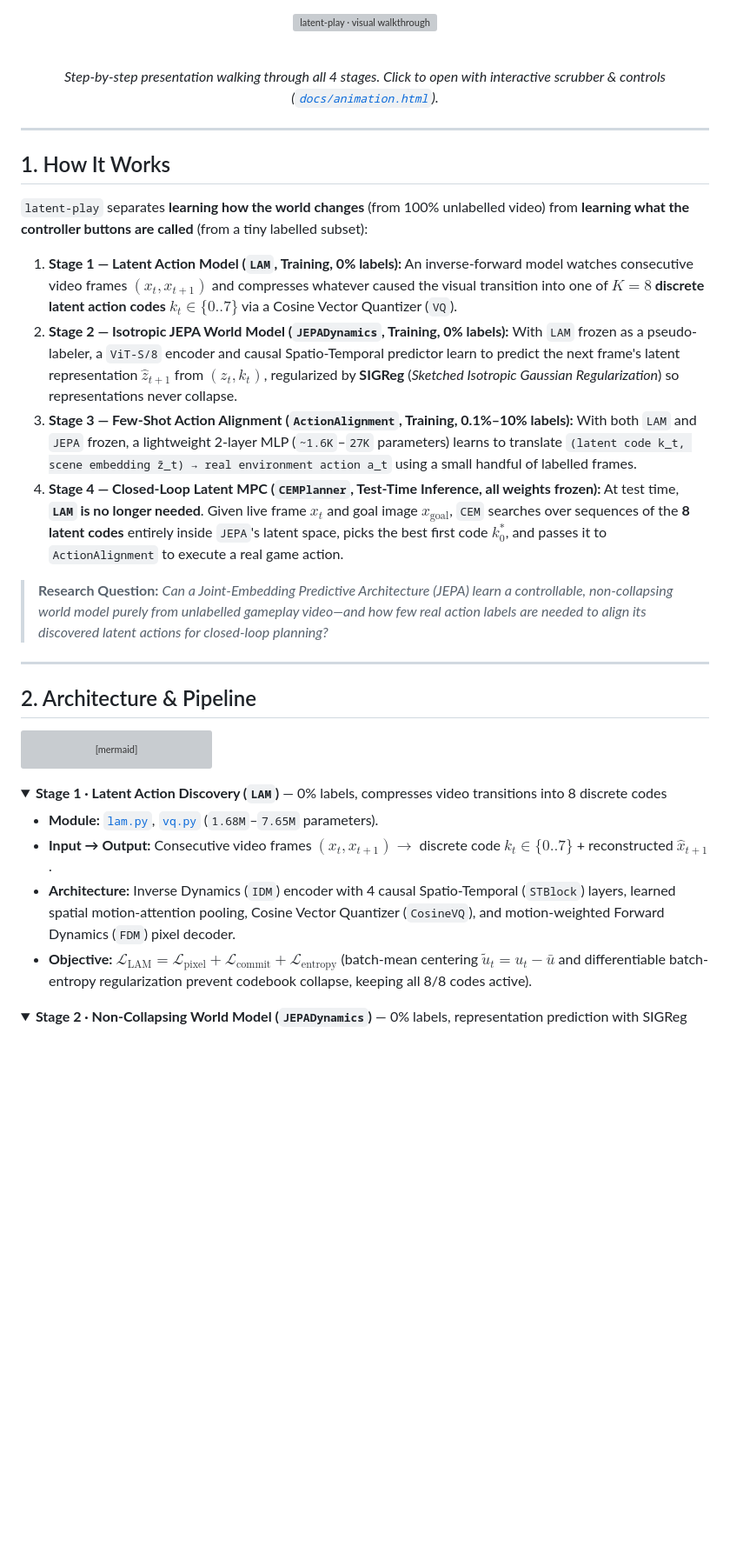
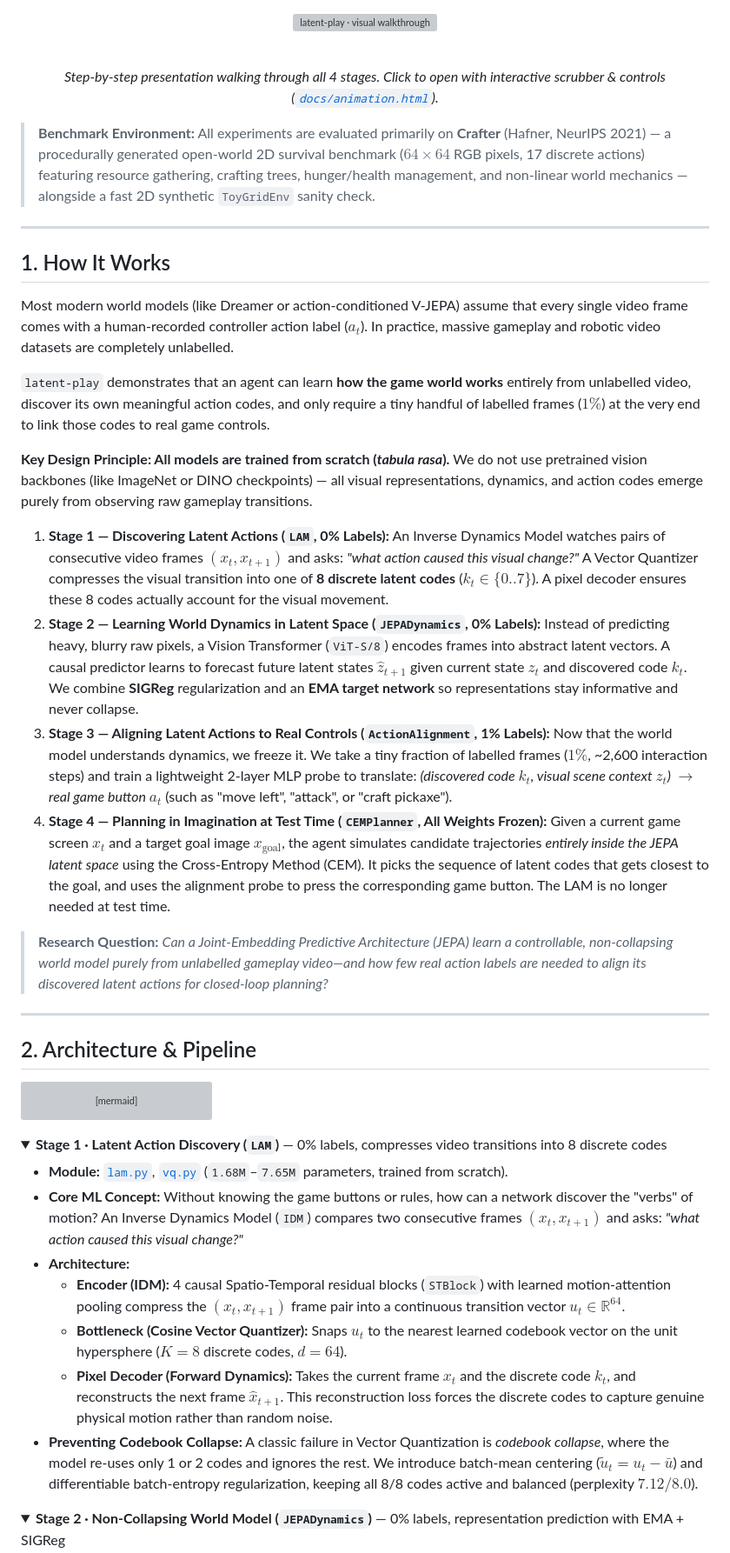
Before and after one commit to rivas-vega/latent-play, a Markdown page: README.md, the part around one of its changes. Shown at 87% size. Drawn GitHub-style; folded sections open; blank space fills up the shorter version; grey boxes are pictures that could not be loaded.

```diff
--- a/README.md
+++ b/README.md
@@ -15,16 +15,26 @@
   <em>Step-by-step presentation walking through all 4 stages. Click to open with interactive scrubber & controls (<a href="docs/animation.html"><code>docs/animation.html</code></a>).</em>
 </p>
 
+> **Benchmark Environment:** All experiments are evaluated primarily on **Crafter** (Hafner, NeurIPS 2021) — a procedurally generated open-world 2D survival benchmark ($64\times 64$ RGB pixels, 17 discrete actions) featuring resource gathering, crafting trees, hunger/health management, and non-linear world mechanics — alongside a fast 2D synthetic `ToyGridEnv` sanity check.
+
 ---
 
 ## 1. How It Works
 
-`latent-play` separates **learning how the world changes** (from 100% unlabelled video) from **learning what the controller buttons are called** (from a tiny labelled subset):
+Most modern world models (like Dreamer or action-conditioned V-JEPA) assume that every single video frame comes with a human-recorded controller action label ($a_t$). In practice, massive gameplay and robotic video datasets are completely unlabelled.
 
-1. **Stage 1 — Latent Action Model (`LAM`, Training, 0% labels):** An inverse-forward model watches consecutive video frames $(x_t, x_{t+1})$ and compresses whatever caused the visual transition into one of **$K=8$ discrete latent action codes** $k_t \in \{0..7\}$ via a Cosine Vector Quantizer (`VQ`).
-2. **Stage 2 — Isotropic JEPA World Model (`JEPADynamics`, Training, 0% labels):** With `LAM` frozen as a pseudo-labeler, a `ViT-S/8` encoder and causal Spatio-Temporal predictor learn to predict the next frame's latent representation $\hat{z}_{t+1}$ from $(z_t, k_t)$, regularized by **SIGReg** (*Sketched Isotropic Gaussian Regularization*) so representations never collapse.
-3. **Stage 3 — Few-Shot Action Alignment (`ActionAlignment`, Training, 0.1%–10% labels):** With both `LAM` and `JEPA` frozen, a lightweight 2-layer MLP (`~1.6K`–`27K` parameters) learns to translate `(latent code k_t, scene embedding z̄_t) → real environment action a_t` using a small handful of labelled frames.
-4. **Stage 4 — Closed-Loop Latent MPC (`CEMPlanner`, Test-Time Inference, all weights frozen):** At test time, **`LAM` is no longer needed**. Given live frame $x_t$ and goal image $x_{\text{goal}}$, `CEM` searches over sequences of the **8 latent codes** entirely inside `JEPA`'s latent space, picks the best first code $k_0^*$, and passes it to `ActionAlignment` to execute a real game action.
+`latent-play` demonstrates that an agent can learn **how the game world works** entirely from unlabelled video, discover its own meaningful action codes, and only require a tiny handful of labelled frames ($1\%$) at the very end to link those codes to real game controls.
+
+**Key Design Principle: All models are trained from scratch (*tabula rasa*).** We do not use pretrained vision backbones (like ImageNet or DINO checkpoints) — all visual representations, dynamics, and action codes emerge purely from observing raw gameplay transitions.
+
+1. **Stage 1 — Discovering Latent Actions (`LAM`, 0% Labels):**
+   An Inverse Dynamics Model watches pairs of consecutive video frames $(x_t, x_{t+1})$ and asks: *"what action caused this visual change?"* A Vector Quantizer compresses the visual transition into one of **8 discrete latent codes** ($k_t \in \{0..7\}$). A pixel decoder ensures these 8 codes actually account for the visual movement.
+2. **Stage 2 — Learning World Dynamics in Latent Space (`JEPADynamics`, 0% Labels):**
+   Instead of predicting heavy, blurry raw pixels, a Vision Transformer (`ViT-S/8`) encodes frames into abstract latent vectors. A causal predictor learns to forecast future latent states $\hat{z}_{t+1}$ given current state $z_t$ and discovered code $k_t$. We combine **SIGReg** regularization and an **EMA target network** so representations stay informative and never collapse.
+3. **Stage 3 — Aligning Latent Actions to Real Controls (`ActionAlignment`, 1% Labels):**
+   Now that the world model understands dynamics, we freeze it. We take a tiny fraction of labelled frames ($1\%$, ~2,600 interaction steps) and train a lightweight 2-layer MLP probe to translate: *(discovered code $k_t$, visual scene context $z_t$) $\to$ real game button $a_t$* (such as "move left", "attack", or "craft pickaxe").
+4. **Stage 4 — Planning in Imagination at Test Time (`CEMPlanner`, All Weights Frozen):**
+   Given a current game screen $x_t$ and a target goal image $x_{\text{goal}}$, the agent simulates candidate trajectories *entirely inside the JEPA latent space* using the Cross-Entropy Method (CEM). It picks the sequence of latent codes that gets closest to the goal, and uses the alignment probe to press the corresponding game button. The LAM is no longer needed at test time.
 
 > **Research Question:** *Can a Joint-Embedding Predictive Architecture (JEPA) learn a controllable, non-collapsing world model purely from unlabelled gameplay video—and how few real action labels are needed to align its discovered latent actions for closed-loop planning?*
 
@@ -71,12 +81,15 @@ flowchart LR
 <details>
 <summary><b>Stage 1 · Latent Action Discovery (<code>LAM</code>)</b> — 0% labels, compresses video transitions into 8 discrete codes</summary>
 
-- **Module:** [`lam.py`](latent_play/models/lam.py), [`vq.py`](latent_play/models/vq.py) (`1.68M`–`7.65M` parameters).
-- **Input → Output:** Consecutive video frames $(x_t, x_{t+1}) \to$ discrete code $k_t \in \{0..7\}$ + reconstructed $\hat{x}_{t+1}$.
-- **Architecture:** Inverse Dynamics (`IDM`) encoder with 4 causal Spatio-Temporal (`STBlock`) layers, learned spatial motion-attention pooling, Cosine Vector Quantizer (`CosineVQ`), and motion-weighted Forward Dynamics (`FDM`) pixel decoder.
-- **Objective:** $\mathcal{L}_{\text{LAM}} = \mathcal{L}_{\text{pixel}} + \mathcal{L}_{\text{commit}} + \mathcal{L}_{\text{entropy}}$ (batch-mean centering $\tilde{u}_t = u_t - \bar{u}$ and differentiable batch-entropy regularization prevent codebook collapse, keeping all 8/8 codes active).
+- **Module:** [`lam.py`](latent_play/models/lam.py), [`vq.py`](latent_play/models/vq.py) (`1.68M`–`7.65M` parameters, trained from scratch).
+- **Core ML Concept:** Without knowing the game buttons or rules, how can a network discover the "verbs" of motion? An Inverse Dynamics Model (`IDM`) compares two consecutive frames $(x_t, x_{t+1})$ and asks: *"what action caused this visual change?"*
+- **Architecture:**
+  - **Encoder (IDM):** 4 causal Spatio-Temporal residual blocks (`STBlock`) with learned motion-attention pooling compress the $(x_t, x_{t+1})$ frame pair into a continuous transition vector $u_t \in \mathbb{R}^{64}$.
+  - **Bottleneck (Cosine Vector Quantizer):** Snaps $u_t$ to the nearest learned codebook vector on the unit hypersphere ($K=8$ discrete codes, $d=64$).
+  - **Pixel Decoder (Forward Dynamics):** Takes the current frame $x_t$ and the discrete code $k_t$, and reconstructs the next frame $\hat{x}_{t+1}$. This reconstruction loss forces the discrete codes to capture genuine physical motion rather than random noise.
+- **Preventing Codebook Collapse:** A classic failure in Vector Quantization is *codebook collapse*, where the model re-uses only 1 or 2 codes and ignores the rest. We introduce batch-mean centering ($\tilde{u}_t = u_t - \bar{u}$) and differentiable batch-entropy regularization, keeping all 8/8 codes active and balanced (perplexity $7.12 / 8.0$).
 </details>
 
 <details>
-<summary><b>Stage 2 · Non-Collapsing World Model (<code>JEPADynamics</code>)</b> — 0% labels, representation prediction with SIGReg</summary>
+<summary><b>Stage 2 · Non-Collapsing World Model (<code>JEPADynamics</code>)</b> — 0% labels, representation prediction with EMA + SIGReg</summary>
 
```
Also changed, not shown: other parts of README.md (+39 -16 lines).
